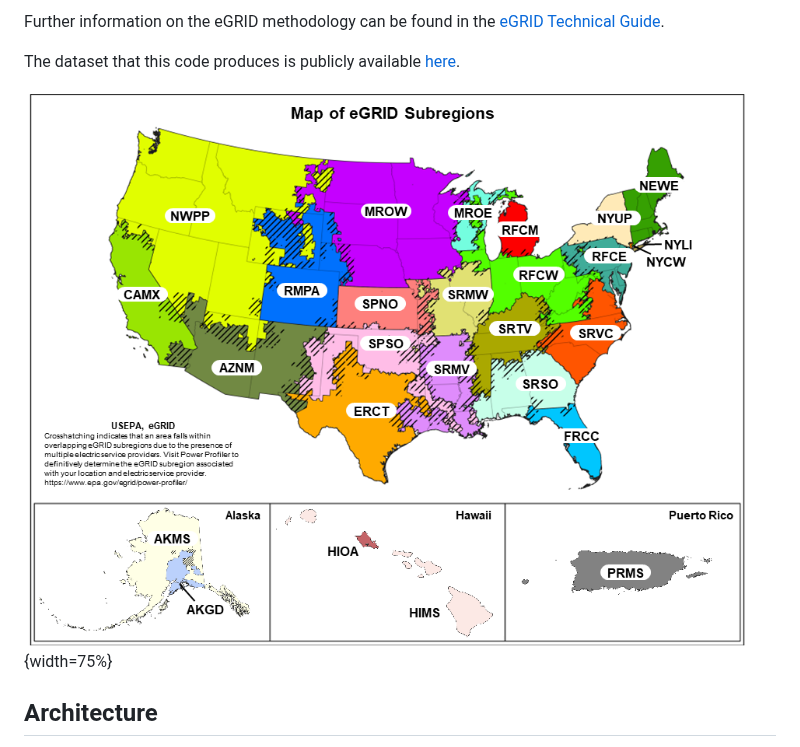
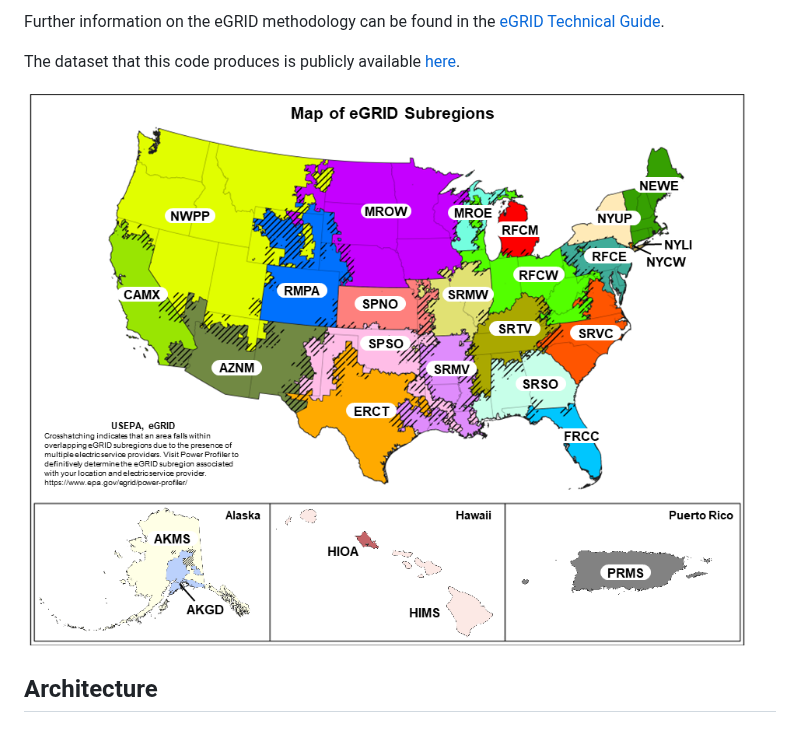
Before and after one commit to USEPA/egrid, a Markdown page: README.md, the part around the change. Drawn GitHub-style.

Commit message:
Removing width specification from Figure 1 to avoid rendering issues in README.

```diff
--- a/README.md
+++ b/README.md
@@ -29,7 +29,7 @@ Further information on the eGRID methodology can be found in the [eGRID Technica
 
 The dataset that this code produces is publicly available [here](https://www.epa.gov/egrid/download-data).
 
-![Figure 1: eGRID subregions.](egrid_subregion_map.png){width=75%}
+![Figure 1: eGRID subregions.](egrid_subregion_map.png)
 
 ## Architecture
 
```
